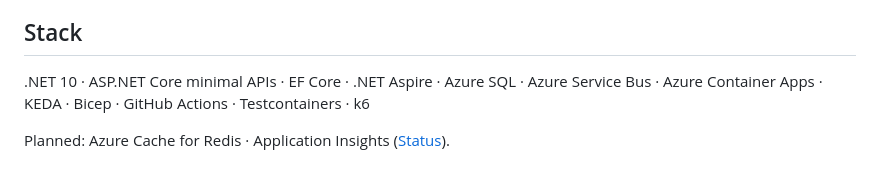
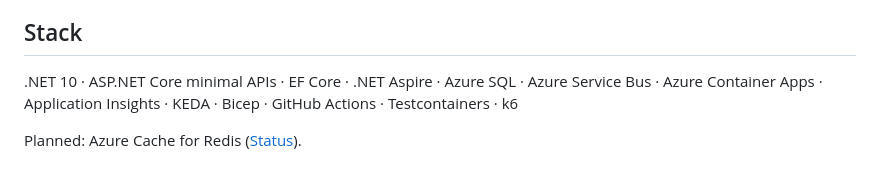
Before and after one commit to iFedaka/Kvytok, a Markdown page: README.md, the part around one of its changes. GitHub-like rendering.

```diff
--- a/README.md
+++ b/README.md
@@ -297,6 +352,7 @@ k6 run -e CONTENDERS=200 tests/load/hot-seat.js      # one burst
 ## Stack
 
 .NET 10 · ASP.NET Core minimal APIs · EF Core · .NET Aspire · Azure SQL · Azure
-Service Bus · Azure Container Apps · KEDA · Bicep · GitHub Actions · Testcontainers · k6
+Service Bus · Azure Container Apps · Application Insights · KEDA · Bicep · GitHub
+Actions · Testcontainers · k6
 
-Planned: Azure Cache for Redis · Application Insights ([Status](#status)).
+Planned: Azure Cache for Redis ([Status](#status)).
```
Also changed, not shown: other parts of README.md (+62 -7 lines), docs/deploy.md (+5 -2 lines), docs/images/trace-payment.png (added).
